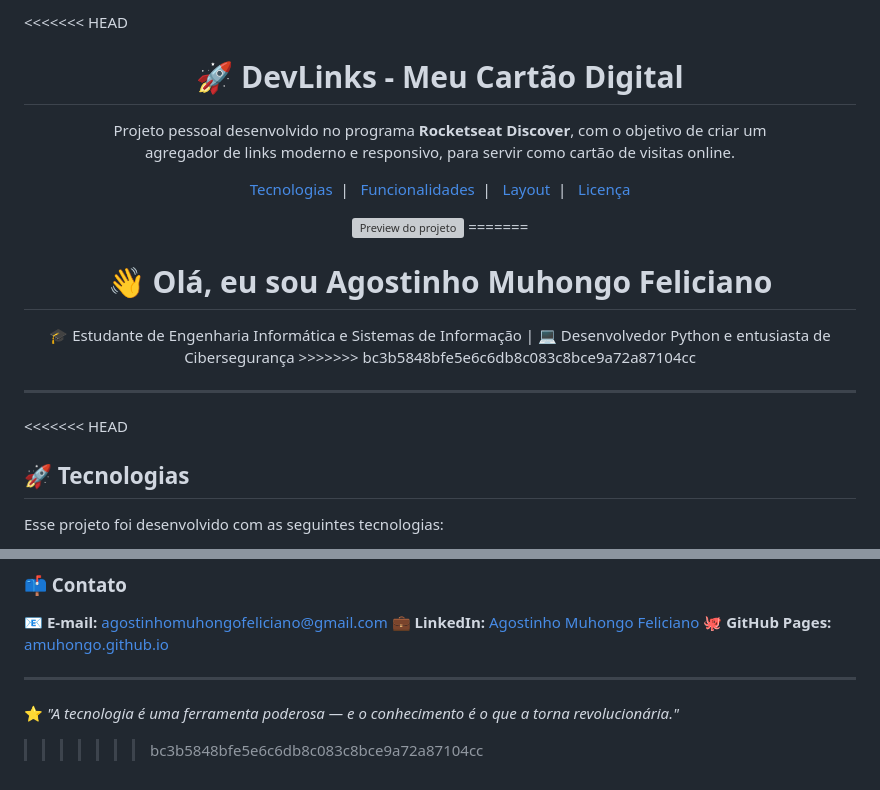
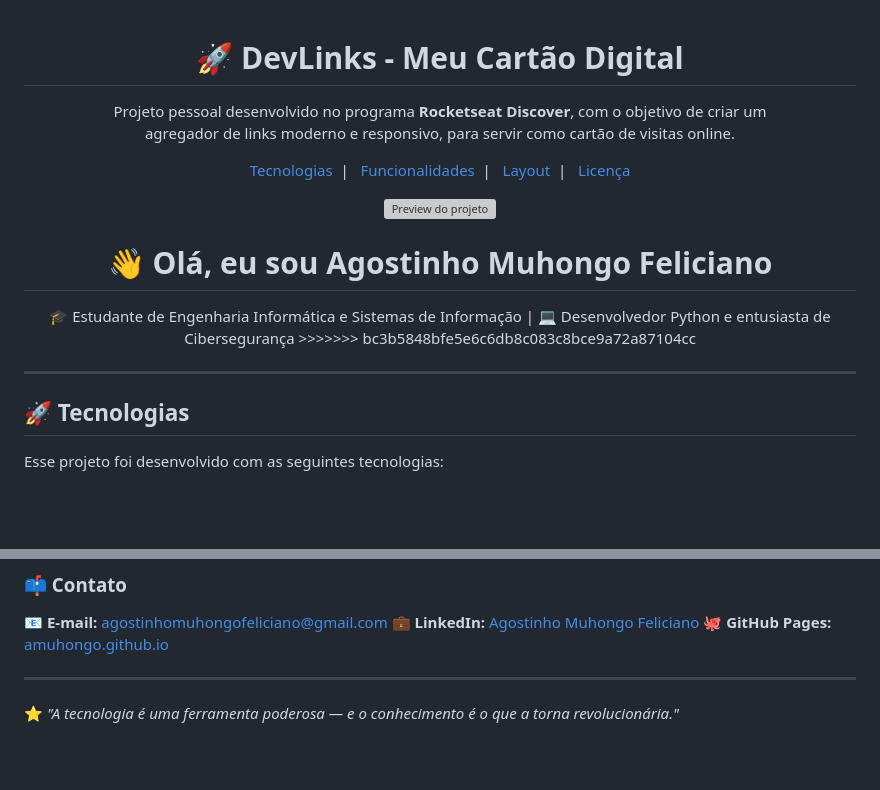
Before and after one commit to amuhongo/amuhongo.github.io, a Markdown page: README.md, 2 parts joined by grey strips. Rendered like a GitHub page; blank space fills up the shorter version; grey boxes are pictures that could not be loaded.

```diff
--- a/README.md
+++ b/README.md
@@ -1,4 +1,3 @@
-<<<<<<< HEAD
 <h1 align="center">🚀 DevLinks - Meu Cartão Digital</h1>
 
 <p align="center">
@@ -15,7 +14,7 @@ agregador de links moderno e responsivo, para servir como cartão de visitas onl
 
 <p align="center">
   <img alt="Preview do projeto" src=".github/preview.jpg" width="100%">
-=======
+
 <h1 align="center">👋 Olá, eu sou Agostinho Muhongo Feliciano</h1>
 
 <p align="center">
@@ -25,7 +24,7 @@ agregador de links moderno e responsivo, para servir como cartão de visitas onl
 
 ---
 
-<<<<<<< HEAD
+
 ## 🚀 Tecnologias
 
 Esse projeto foi desenvolvido com as seguintes tecnologias:
@@ -119,4 +118,3 @@ Atualmente, desenvolvo projetos em **Python**, estudo **Pentest e Ciberseguranç
 ---
 
 ⭐ *"A tecnologia é uma ferramenta poderosa — e o conhecimento é o que a torna revolucionária."*
->>>>>>> bc3b5848bfe5e6c6db8c083c8bce9a72a87104cc
```
Also changed, not shown: other parts of README.md (+1 -1 lines).
